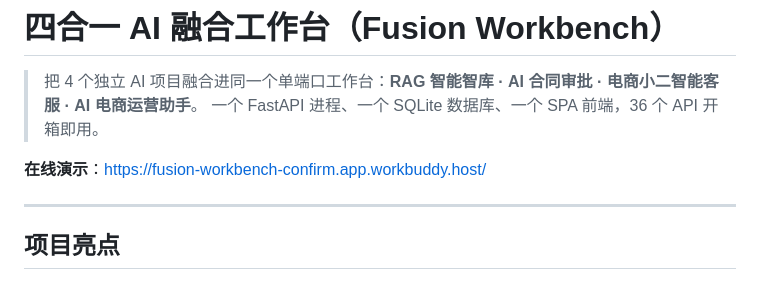
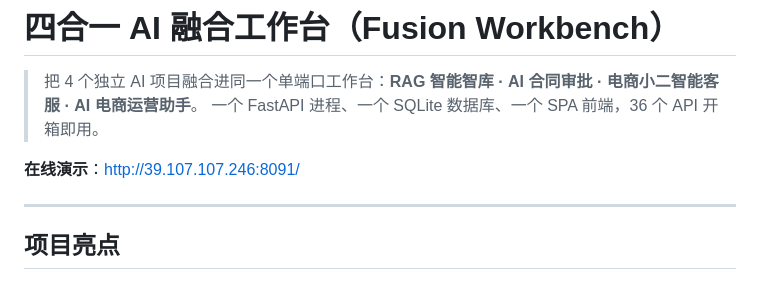
Before and after one commit to itzmy-web/8.ai-demo, a Markdown page: README.md, the part around the change. Rendered like a GitHub page.

Commit message:
docs: 在线演示链接改为服务器地址 http://39.107.107.246:8091/

```diff
--- a/README.md
+++ b/README.md
@@ -3,7 +3,7 @@
 > 把 4 个独立 AI 项目融合进同一个单端口工作台：**RAG 智能智库 · AI 合同审批 · 电商小二智能客服 · AI 电商运营助手**。
 > 一个 FastAPI 进程、一个 SQLite 数据库、一个 SPA 前端，36 个 API 开箱即用。
 
-**在线演示**：https://fusion-workbench-confirm.app.workbuddy.host/
+**在线演示**：http://39.107.107.246:8091/
 
 ---
 
```
